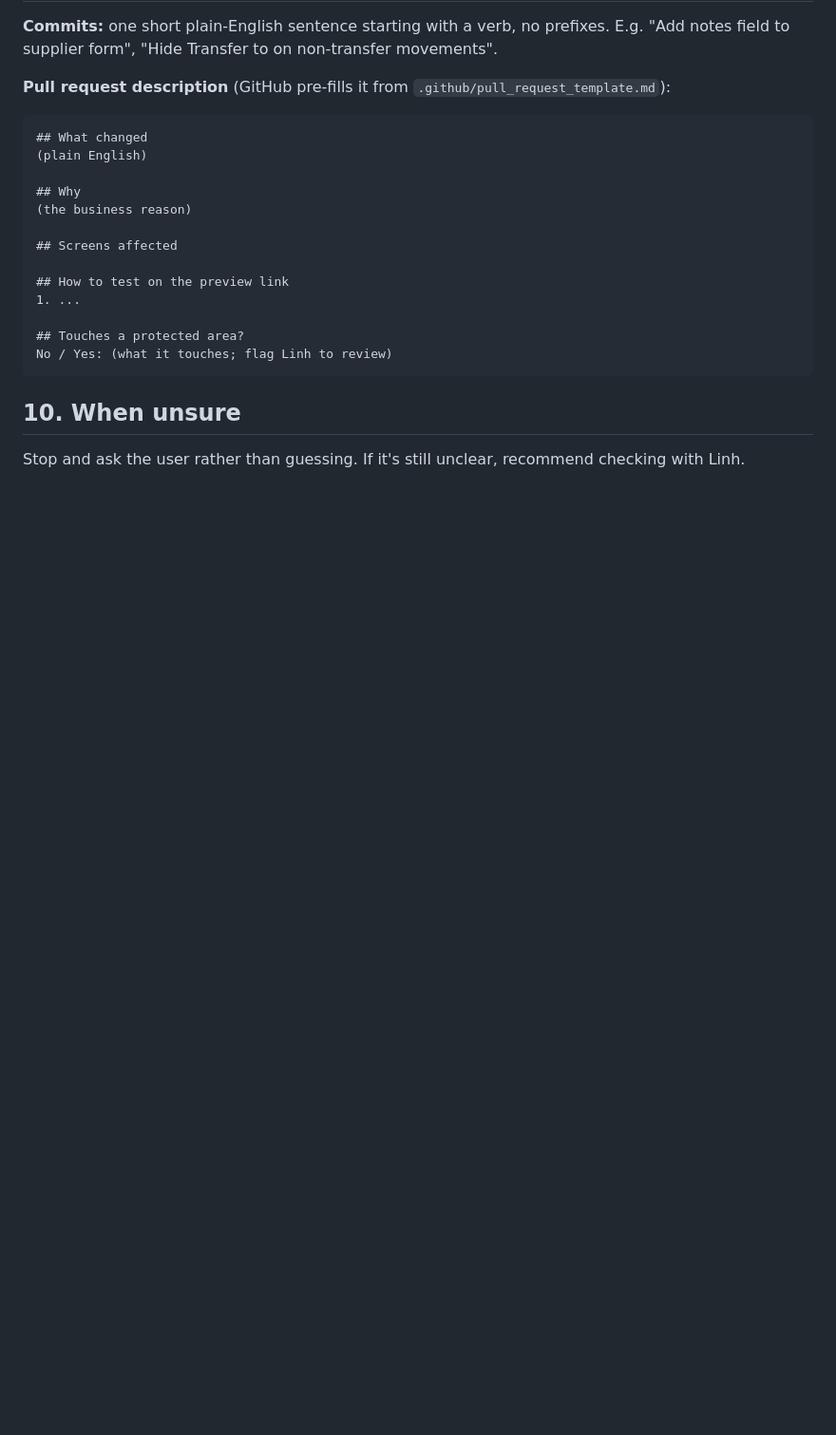
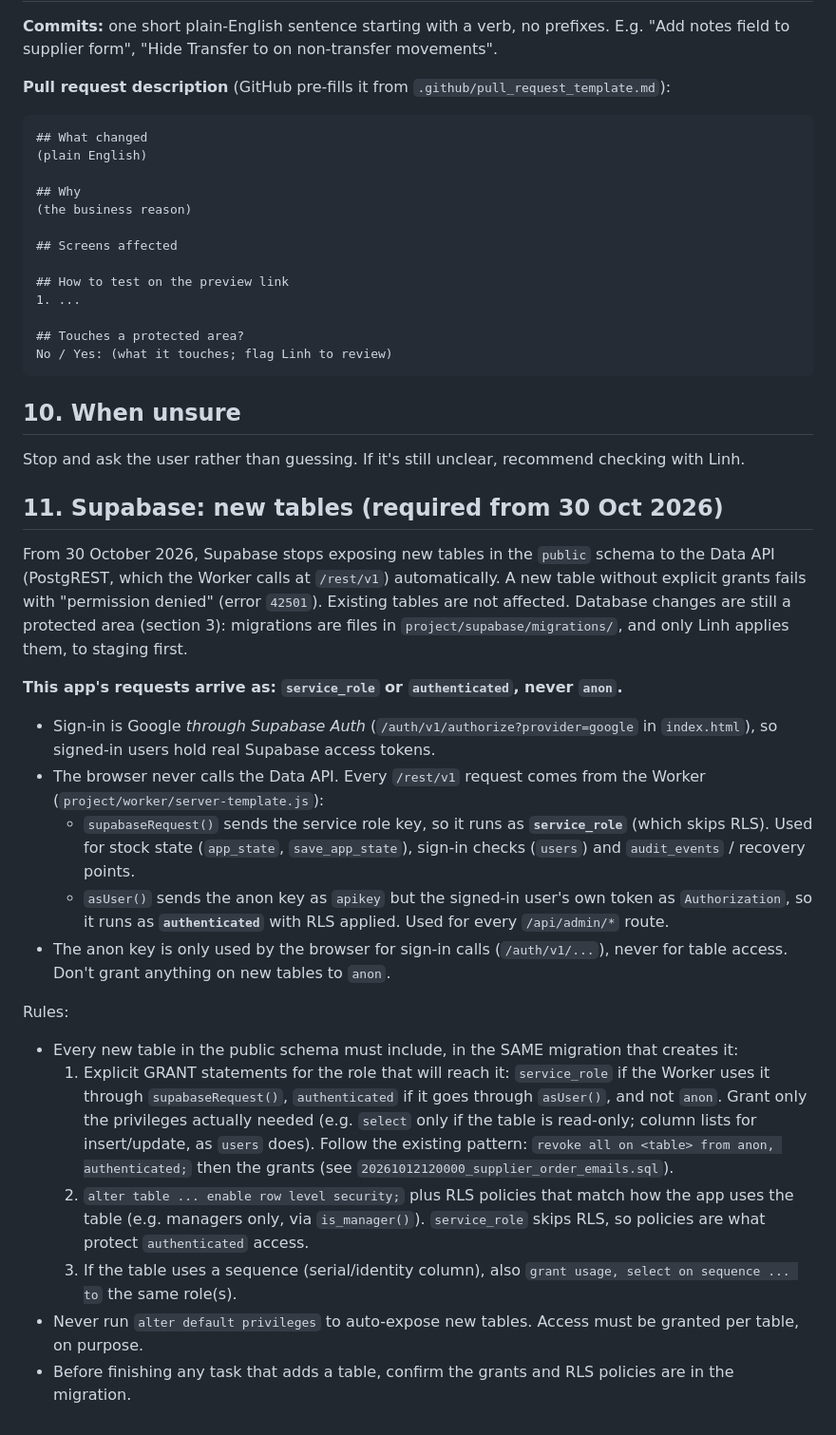
Before and after one commit to linh-luu-bay/stock-control, a Markdown page: AGENTS.md, the part around the change. Shown at 95% size. Rendered like a GitHub page; blank space fills up the shorter version.

Commit message:
Add Supabase new-table grant rules to AGENTS.md
Co-Authored-By: Claude Opus 5.5 <noreply@anthropic.com>

```diff
--- a/AGENTS.md
+++ b/AGENTS.md
@@ -164,3 +164,45 @@ No / Yes: (what it touches; flag Linh to review)
 ## 10. When unsure
 
 Stop and ask the user rather than guessing. If it's still unclear, recommend checking with Linh.
+
+## 11. Supabase: new tables (required from 30 Oct 2026)
+
+From 30 October 2026, Supabase stops exposing new tables in the `public` schema to the Data API
+(PostgREST, which the Worker calls at `/rest/v1`) automatically. A new table without explicit
+grants fails with "permission denied" (error `42501`). Existing tables are not affected. Database
+changes are still a protected area (section 3): migrations are files in
+`project/supabase/migrations/`, and only Linh applies them, to staging first.
+
+**This app's requests arrive as: `service_role` or `authenticated`, never `anon`.**
+
+- Sign-in is Google *through Supabase Auth* (`/auth/v1/authorize?provider=google` in
+  `index.html`), so signed-in users hold real Supabase access tokens.
+- The browser never calls the Data API. Every `/rest/v1` request comes from the Worker
+  (`project/worker/server-template.js`):
+  - `supabaseRequest()` sends the service role key, so it runs as **`service_role`** (which skips
+    RLS). Used for stock state (`app_state`, `save_app_state`), sign-in checks (`users`) and
+    `audit_events` / recovery points.
+  - `asUser()` sends the anon key as `apikey` but the signed-in user's own token as
+    `Authorization`, so it runs as **`authenticated`** with RLS applied. Used for every
+    `/api/admin/*` route.
+- The anon key is only used by the browser for sign-in calls (`/auth/v1/...`), never for table
+  access. Don't grant anything on new tables to `anon`.
+
+Rules:
+
+- Every new table in the public schema must include, in the SAME migration that creates it:
+  1. Explicit GRANT statements for the role that will reach it: `service_role` if the Worker uses
+     it through `supabaseRequest()`, `authenticated` if it goes through `asUser()`, and not `anon`.
+     Grant only the privileges actually needed (e.g. `select` only if the table is read-only;
+     column lists for insert/update, as `users` does). Follow the existing pattern:
+     `revoke all on <table> from anon, authenticated;` then the grants
+     (see `20261012120000_supplier_order_emails.sql`).
+  2. `alter table ... enable row level security;` plus RLS policies that match how the app uses
+     the table (e.g. managers only, via `is_manager()`). `service_role` skips RLS, so policies
+     are what protect `authenticated` access.
+  3. If the table uses a sequence (serial/identity column), also
+     `grant usage, select on sequence ... to` the same role(s).
+- Never run `alter default privileges` to auto-expose new tables. Access must be granted per
+  table, on purpose.
+- Before finishing any task that adds a table, confirm the grants and RLS policies are in the
+  migration.
```
